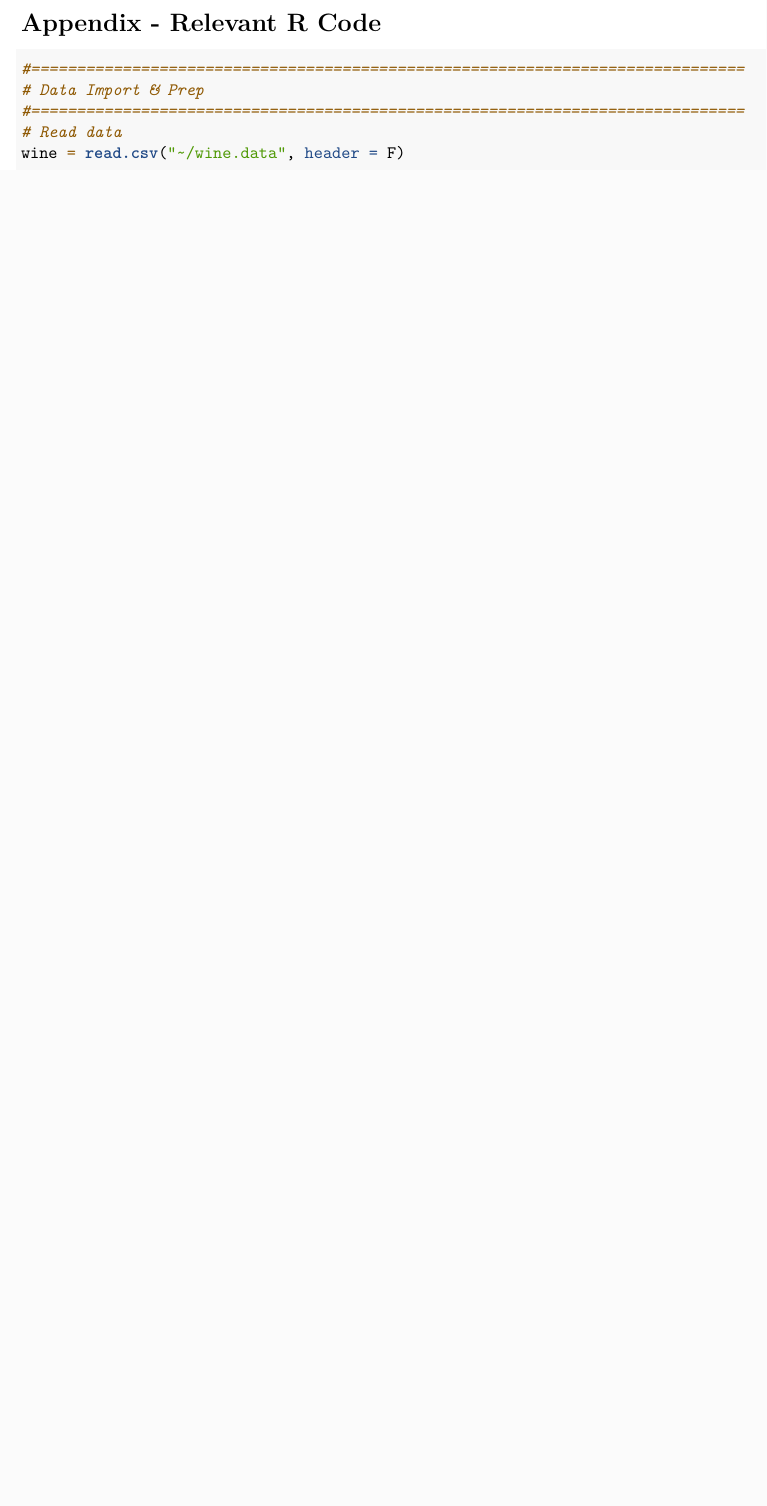
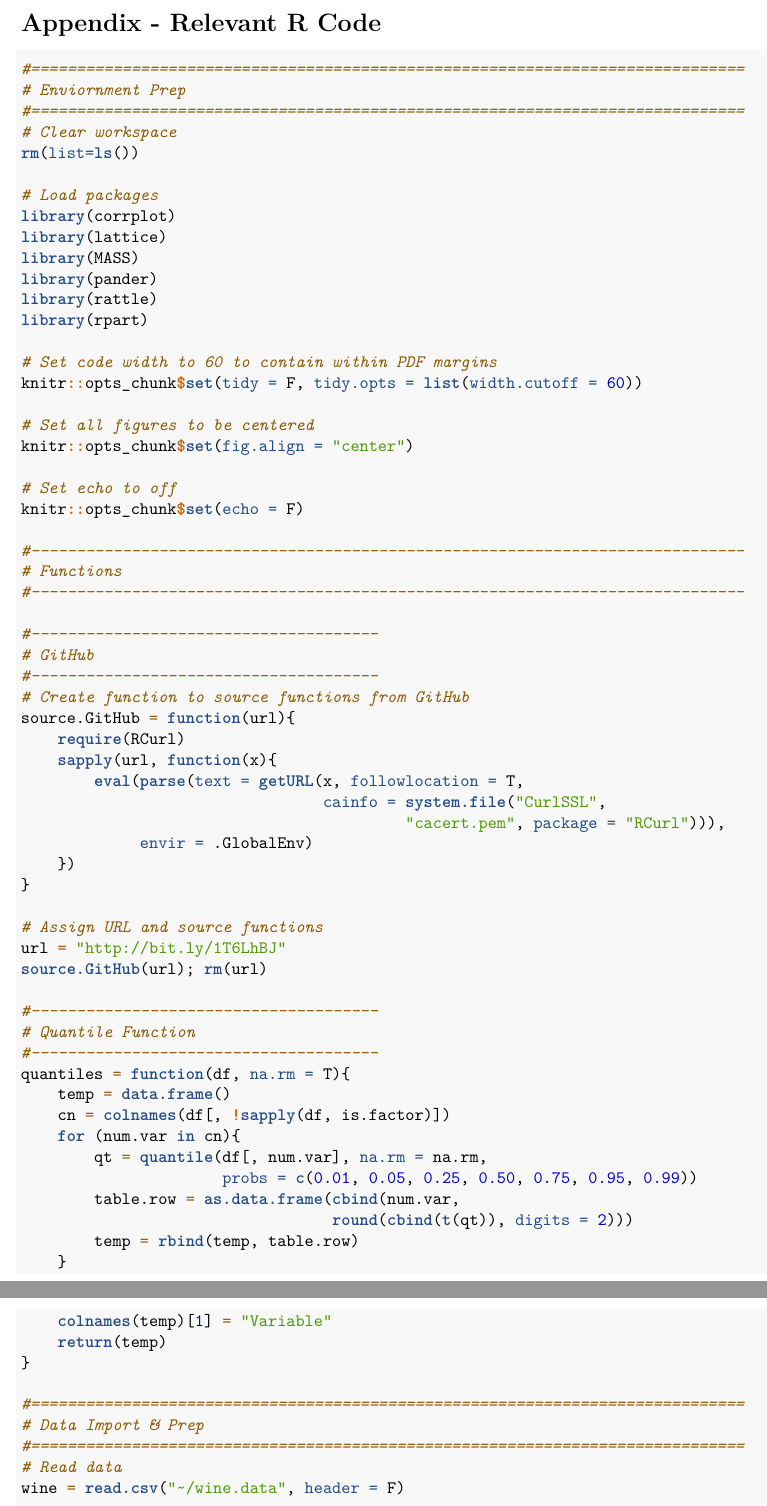
Before and after one commit to jmichaelgilbert/mspaScripts, an R Markdown document (454_Assignment_01.Rmd): part of page 5 of 7 before the commit and two parts of pages 5 and 6 of 8 after it, the two joined at a grey line, cut so that both start at the same text, the shorter picture padded with empty space. Rendered offline with R 4.5, knitr and Pandoc, then LaTeX, with nearby package versions; some code elsewhere in the file could not run offline.

Commit message:
Updated code from 454_Assignment_01

````diff
--- a/454_Assignment_01.Rmd
+++ b/454_Assignment_01.Rmd
@@ -303,7 +303,69 @@ Between the `LDA` and `PCA` models, the `LDA` model shows cleaner class separati
 
 # Appendix - Relevant R Code
 
-```{r Appendix, eval = F}
+```{r Appendix, echo = T, eval = F}
+#==============================================================================
+# Enviornment Prep
+#==============================================================================
+# Clear workspace
+rm(list=ls())
+
+# Load packages
+library(corrplot)
+library(lattice)
+library(MASS)
+library(pander)
+library(rattle)
+library(rpart)
+
+# Set code width to 60 to contain within PDF margins
+knitr::opts_chunk$set(tidy = F, tidy.opts = list(width.cutoff = 60))
+
+# Set all figures to be centered
+knitr::opts_chunk$set(fig.align = "center")
+
+# Set echo to off
+knitr::opts_chunk$set(echo = F)
+
+#------------------------------------------------------------------------------
+# Functions
+#------------------------------------------------------------------------------
+
+#--------------------------------------
+# GitHub
+#--------------------------------------
+# Create function to source functions from GitHub
+source.GitHub = function(url){
+    require(RCurl)
+    sapply(url, function(x){
+        eval(parse(text = getURL(x, followlocation = T,
+                                 cainfo = system.file("CurlSSL",
+                                          "cacert.pem", package = "RCurl"))),
+             envir = .GlobalEnv)
+    })
+}
+
+# Assign URL and source functions
+url = "http://bit.ly/1T6LhBJ"
+source.GitHub(url); rm(url)
+
+#--------------------------------------
+# Quantile Function
+#--------------------------------------
+quantiles = function(df, na.rm = T){
+    temp = data.frame()
+    cn = colnames(df[, !sapply(df, is.factor)])
+    for (num.var in cn){
+        qt = quantile(df[, num.var], na.rm = na.rm,
+                      probs = c(0.01, 0.05, 0.25, 0.50, 0.75, 0.95, 0.99))
+        table.row = as.data.frame(cbind(num.var,
+                                  round(cbind(t(qt)), digits = 2)))
+        temp = rbind(temp, table.row)
+    }
+    colnames(temp)[1] = "Variable"
+    return(temp)
+}
+
 #==============================================================================
 # Data Import & Prep
 #==============================================================================
````
Also changed, not shown: 454_Assignment_01.Rmd (32 more changed lines).
